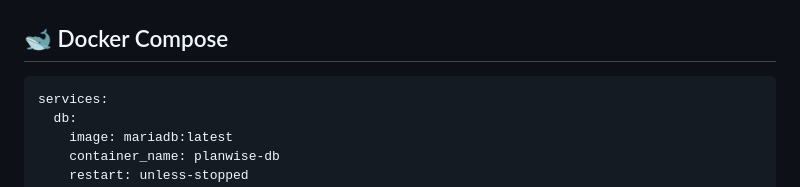
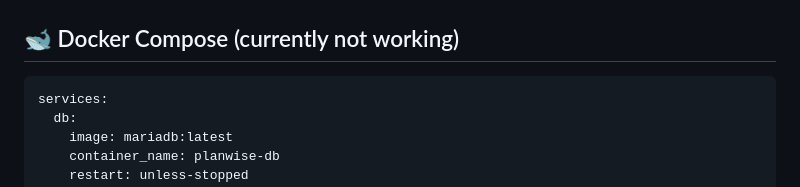
Before and after one commit to Skeptic-systems/Planwise, a Markdown page: README.md, the part around the change. Drawn GitHub-style.

````diff
--- a/README.md
+++ b/README.md
@@ -105,7 +105,7 @@ http://localhost:4321
 📝 Editor
 ![Editor](./public/mock4.png)
 
-## 🐋 Docker Compose
+## 🐋 Docker Compose (currently not working)
 ```
 services:
   db:
````
